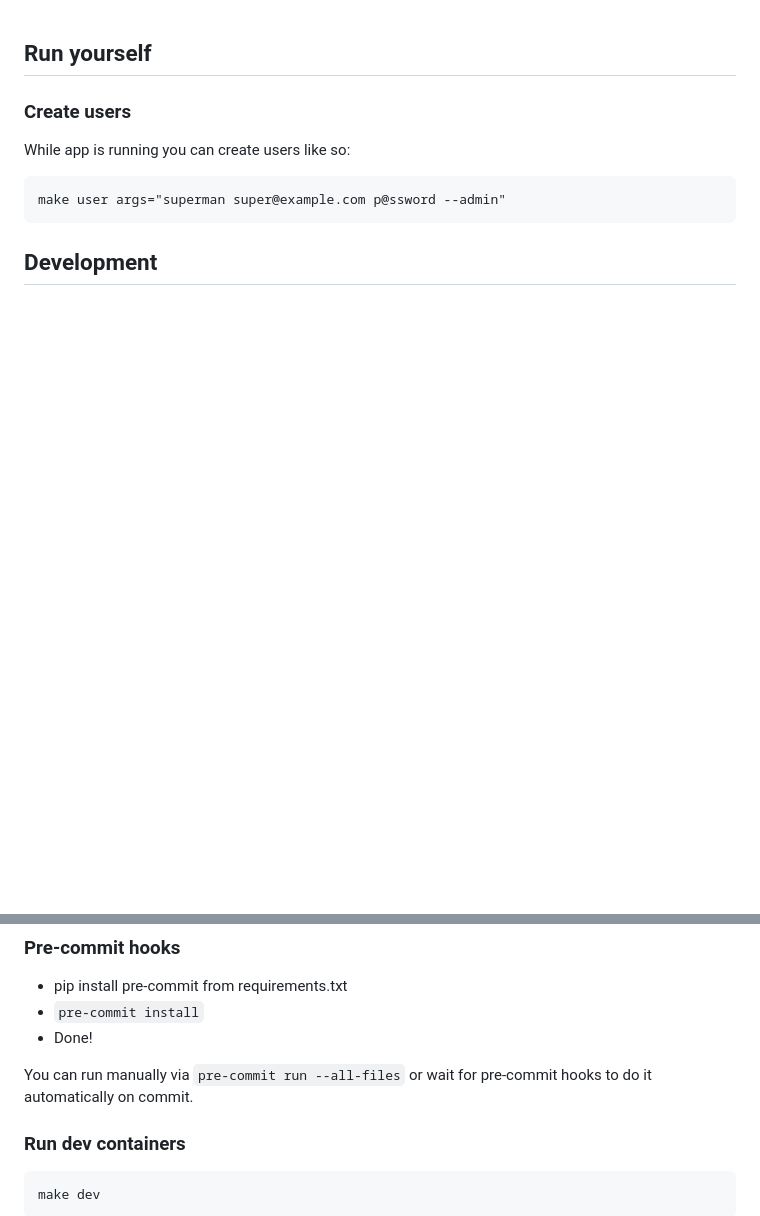
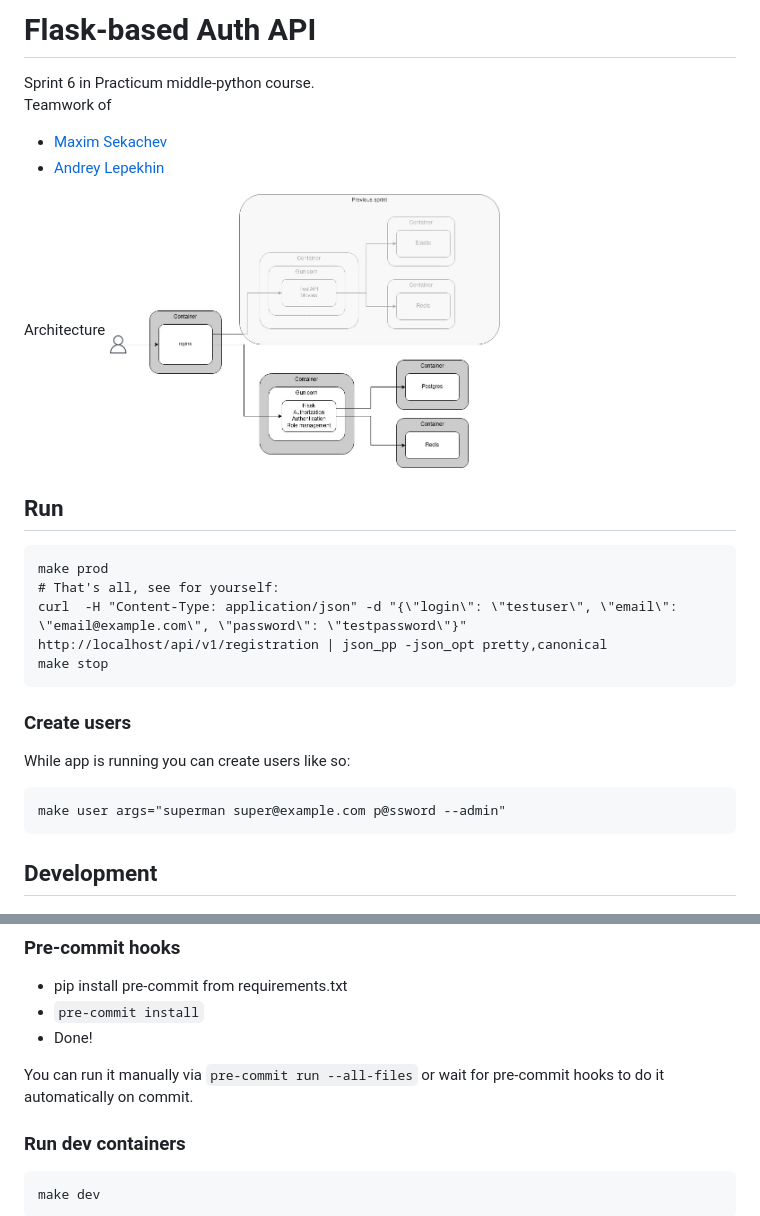
Before and after one commit to cement-hools/Auth_sprint_1, a Markdown page: README.md, 2 parts joined by grey strips. Drawn GitHub-style; pictures changed too: schemas/architecture.jpeg (added); blank space fills up the shorter version.

````diff
--- a/README.md
+++ b/README.md
@@ -1,7 +1,19 @@
+# Flask-based Auth API
+Sprint 6 in Practicum middle-python course.
+Teamwork of
+* [Maxim Sekachev ](https://github.com/cement-hools)
+* [Andrey Lepekhin](https://github.com/andrey-lepekhin)
 
+Architecture
+[<img src="./schemas/architecture.jpeg" alt="Image of the process architecture" width="400px"/>](./schemas/architecture.jpeg)
 
-
-## Run yourself
+## Run
+```
+make prod
+# That's all, see for yourself:
+curl  -H "Content-Type: application/json" -d "{\"login\": \"testuser\", \"email\": \"email@example.com\", \"password\": \"testpassword\"}" http://localhost/api/v1/registration | json_pp -json_opt pretty,canonical
+make stop
+```
 
 ### Create users
 While app is running you can create users like so:
@@ -15,7 +27,7 @@ make user args="superman super@example.com p@ssword --admin"
 * `pre-commit install`
 * Done!
 
-You can run manually via `pre-commit run --all-files` or wait for pre-commit hooks to do it automatically on commit.
+You can run it manually via `pre-commit run --all-files` or wait for pre-commit hooks to do it automatically on commit.
 
 ### Run dev containers
 ```
````
Also changed, not shown: 9 other files.
